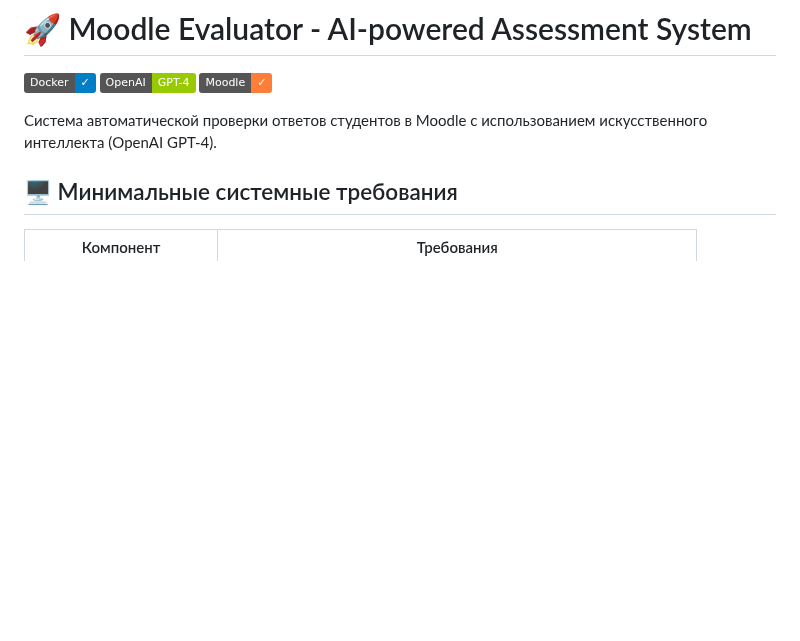
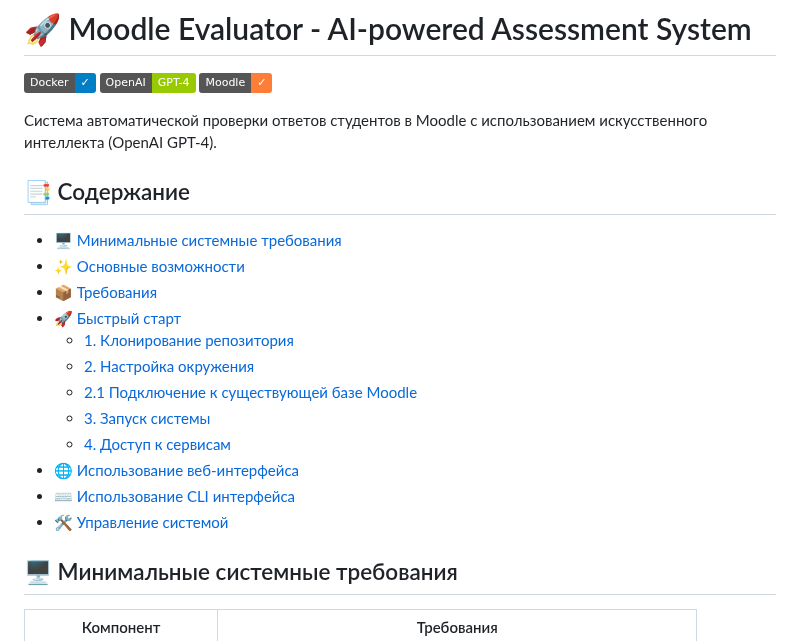
Before and after one commit to Shvadart/moodle_autograder, a Markdown page: README.md, the part around the change. GitHub-like rendering; badges without logos; blank space fills up the shorter version.

```diff
--- a/README.md
+++ b/README.md
@@ -5,6 +5,22 @@
 [![Moodle](https://img.shields.io/badge/Moodle-✓-orange?logo=moodle)](https://moodle.org/)
 
 Система автоматической проверки ответов студентов в Moodle с использованием искусственного интеллекта (OpenAI GPT-4).
+
+## 📑 Содержание
+
+- [🖥 Минимальные системные требования](#-минимальные-системные-требования)
+- [✨ Основные возможности](#-основные-возможности)
+- [📦 Требования](#-требования)
+- [🚀 Быстрый старт](#-быстрый-старт)
+  - [1. Клонирование репозитория](#1-клонирование-репозитория)
+  - [2. Настройка окружения](#2-настройка-окружения)
+  - [2.1 Подключение к существующей базе Moodle](#21-подключение-системы-автоматизированной-оценки-к-уже-существующей-базе-данных-moodle)
+  - [3. Запуск системы](#3-запуск-системы)
+  - [4. Доступ к сервисам](#4-доступ-к-сервисам)
+- [🌐 Использование веб-интерфейса](#-использование-веб-интерфейса)
+- [⌨️ Использование CLI интерфейса](#-использование-cli-интерфейса)
+- [🛠 Управление системой](#-управление-системой)
+
 
 ## 🖥 Минимальные системные требования
 
```
